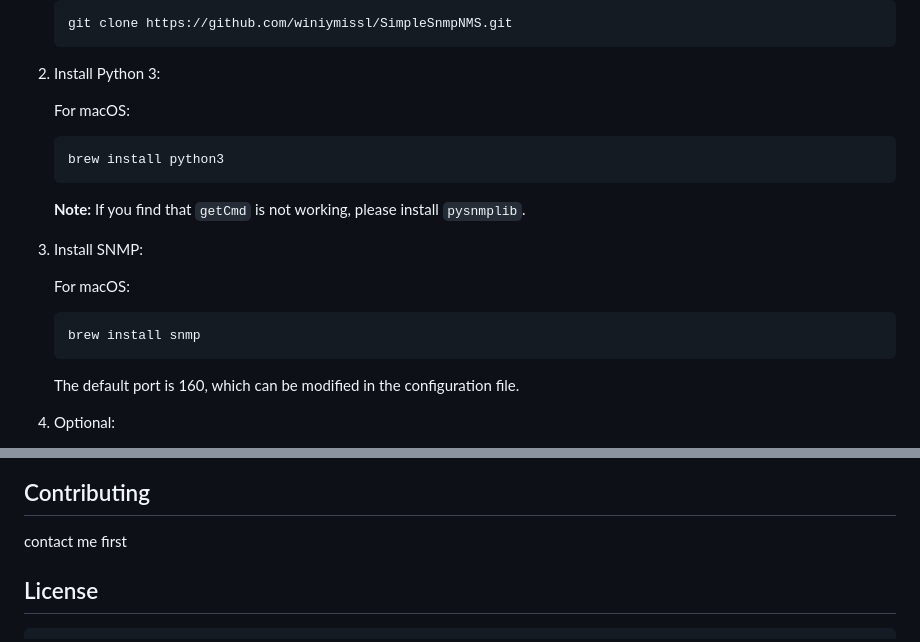
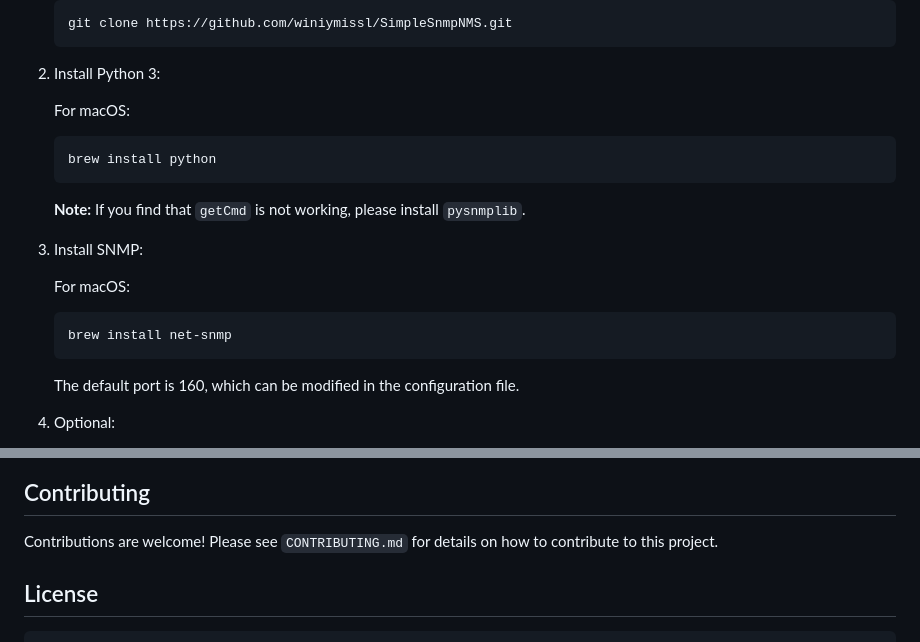
Before and after one commit to winiymissl/SimpleSnmpNMS, a Markdown page: README.md, 2 parts joined by grey strips. GitHub-like rendering.

````diff
--- a/README.md
+++ b/README.md
@@ -30,7 +29,7 @@ Follow these steps to install the project:
 
    For macOS:
    ```bash
-   brew install python3
+   brew install python
    ```
    **Note:** If you find that `getCmd` is not working, please install `pysnmplib`.
 
@@ -38,7 +37,7 @@ Follow these steps to install the project:
 
    For macOS:
    ```bash
-   brew install snmp
+   brew install net-snmp
    ```
    The default port is 160, which can be modified in the configuration file.
 
@@ -54,7 +53,7 @@ Monitor the input and output traffic of all network interfaces, etc.
 
 ## Contributing
 
-contact me first
+Contributions are welcome! Please see `CONTRIBUTING.md` for details on how to contribute to this project.
 
 ## License
 
````
Also changed, not shown: other parts of README.md (+1 -2 lines).
